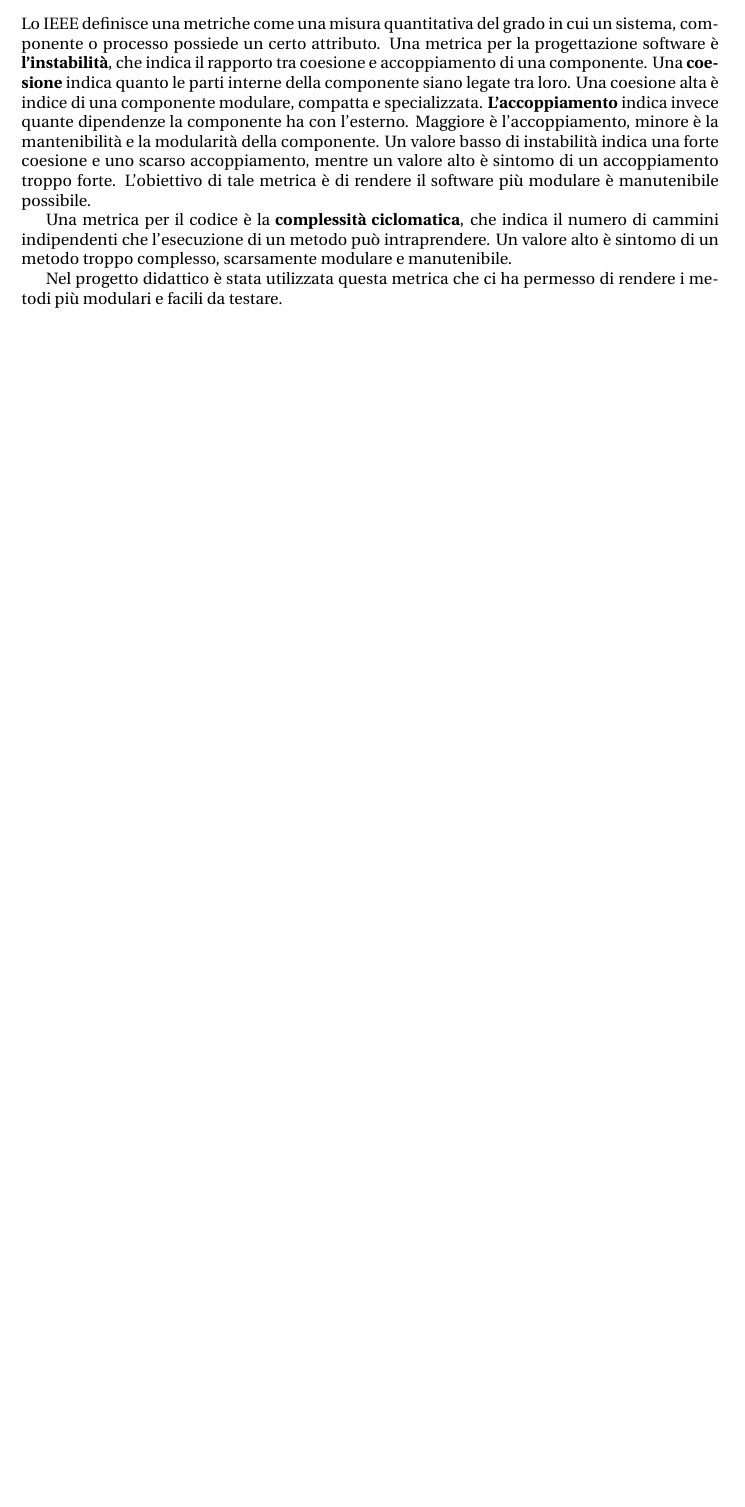
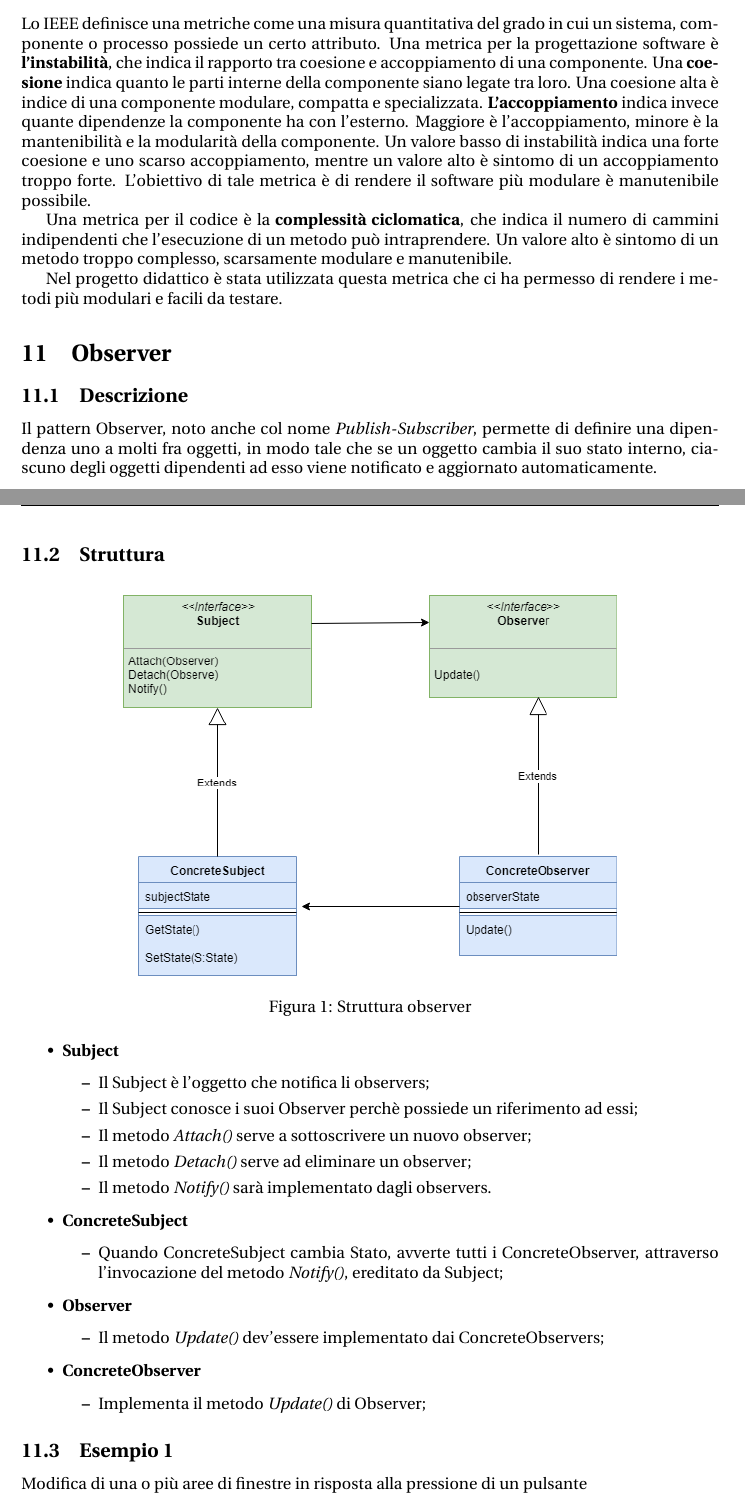
Before and after one commit to ValentinGrigoras/Appunti-Ingegneria-del-software, a LaTeX document (domandeSwe.tex, which reads content/observer.tex): part of page 8 of 8 before the commit and two parts of pages 8 and 9 of 10 after it, the two joined at a grey line, cut so that both start at the same text, the shorter picture padded with empty space. Compiled offline with pdfLaTeX.

Commit message:
pattern parte 1

```diff
--- /dev/null
+++ b/content/observer.tex
@@ -0,0 +1,36 @@
+\section{Observer}
+\subsection{Descrizione}
+Il pattern Observer, noto anche col nome \textit{Publish-Subscriber}, permette di definire una dipendenza uno a molti fra oggetti, in modo tale che se un oggetto cambia il suo stato interno, ciascuno degli oggetti dipendenti ad esso viene notificato e aggiornato automaticamente.
+
+\subsection{Struttura}
+\begin{figure}[H]
+\centering
+\includegraphics[scale=0.6]{images/observer}
+\caption{Struttura observer\label{fig:UC3}}
+\end{figure}
+\begin{itemize}
+	\item \textbf{Subject}
+	\begin{itemize}
+		\item Il Subject è l'oggetto che notifica li observers;
+		\item Il Subject conosce i suoi Observer perchè possiede un riferimento ad essi;
+		\item Il metodo \textit{Attach()} serve a sottoscrivere un nuovo observer;
+		\item Il metodo \textit{Detach()} serve ad eliminare un observer;
+		\item Il metodo \textit{Notify()} sarà implementato dagli observers.
+	\end{itemize}
+	\item \textbf{ConcreteSubject}
+	\begin{itemize}
+		\item Quando ConcreteSubject cambia Stato, avverte tutti i ConcreteObserver, attraverso l'invocazione del metodo \textit{Notify()}, ereditato da Subject;
+	\end{itemize}
+		\item \textbf{Observer}
+	\begin{itemize}
+		\item Il metodo \textit{Update()} dev'essere implementato dai ConcreteObservers;
+	\end{itemize}
+	\item \textbf{ConcreteObserver}
+	\begin{itemize}
+		\item Implementa il metodo \textit{Update()} di Observer;
+	\end{itemize}
+\end{itemize}
+
+\subsection{Esempio 1}
+
+ Modifica di una o più aree di finestre in risposta alla pressione di un pulsante
@@ -0,0 +41,3 @@
+\end{figure}
+\begin{itemize}
+	\item \textbf{JComponent} agisce da Subject;
```
Also changed, not shown: content/proxy.tex (added, +19 -0 lines), domandeSwe.tex (+2 -0 lines), domandeSwe.pdf, images/esempio1Observer.png (added), images/observer.png (added), content/observer.tex (9 more changed lines), 1 other file.
